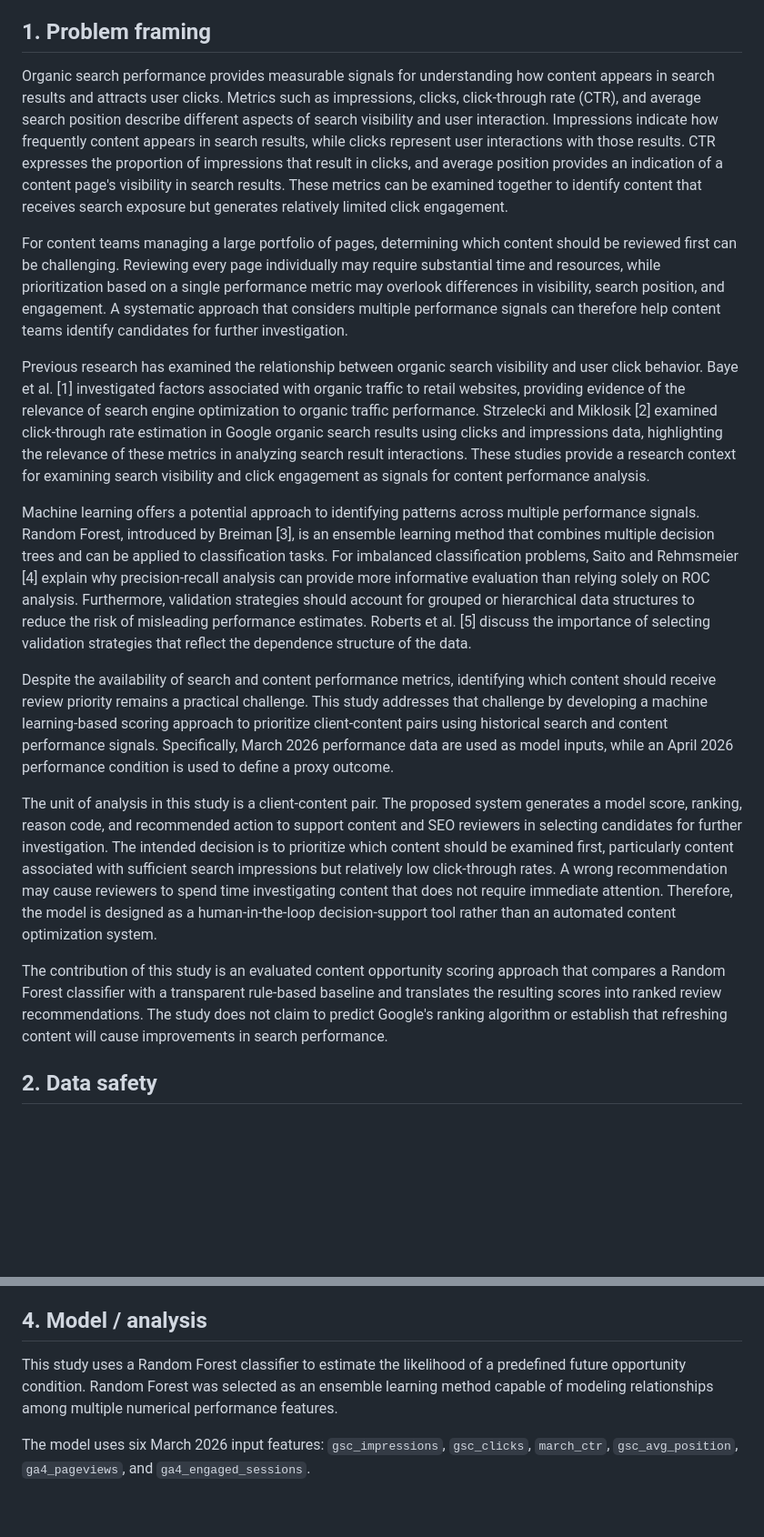
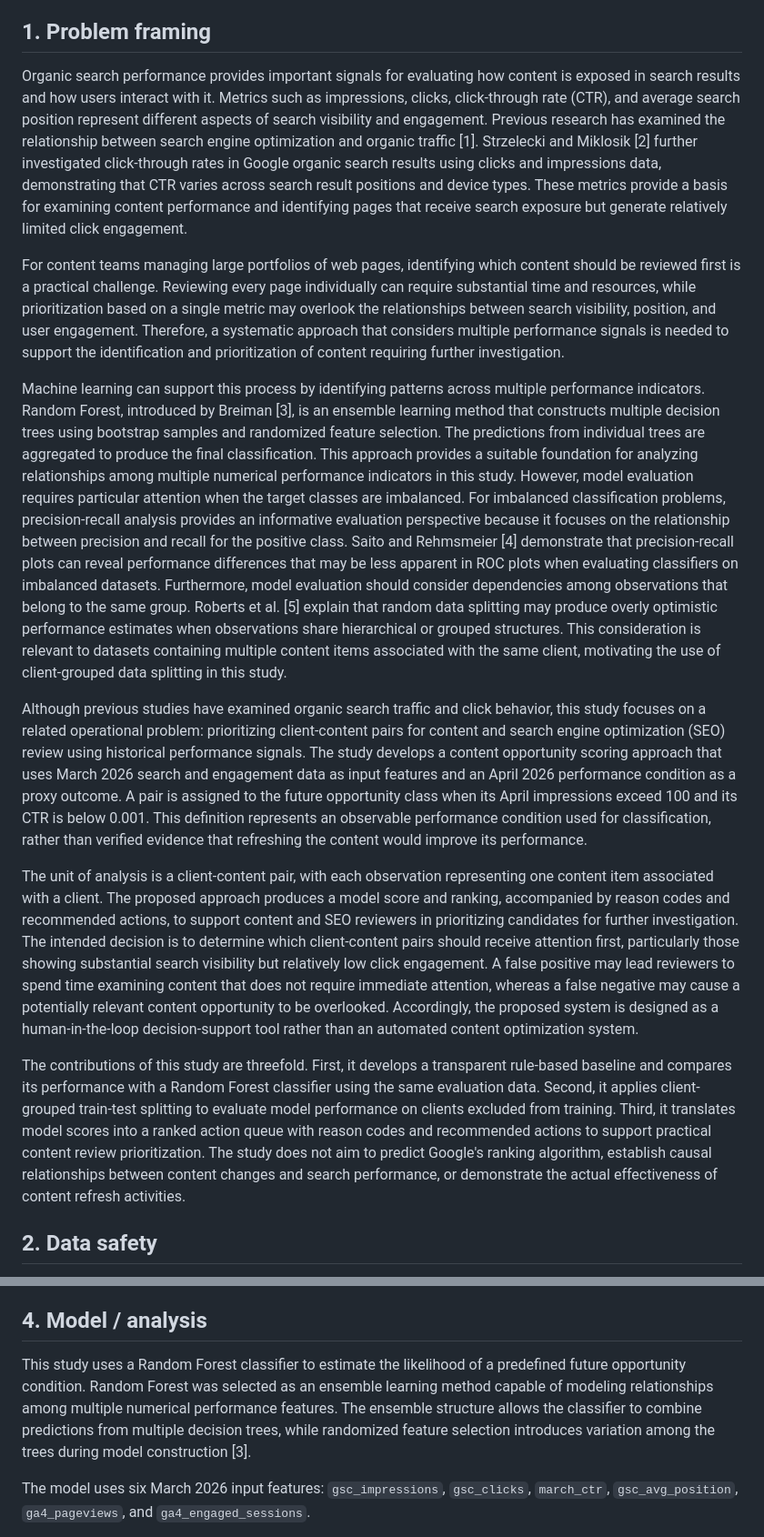
Before and after one commit to shefiramarizcha62-sudo/flyrank-ml-portfolio, a Markdown page: work/capstone_report.md, 2 parts joined by grey strips. Shown at 91% size. Rendered like a GitHub page; blank space fills up the shorter version.

```diff
--- a/work/capstone_report.md
+++ b/work/capstone_report.md
@@ -11,19 +11,17 @@ This study investigates how observable search and content performance signals ca
 
 ## 1. Problem framing
 
-Organic search performance provides measurable signals for understanding how content appears in search results and attracts user clicks. Metrics such as impressions, clicks, click-through rate (CTR), and average search position describe different aspects of search visibility and user interaction. Impressions indicate how frequently content appears in search results, while clicks represent user interactions with those results. CTR expresses the proportion of impressions that result in clicks, and average position provides an indication of a content page's visibility in search results. These metrics can be examined together to identify content that receives search exposure but generates relatively limited click engagement.
+Organic search performance provides important signals for evaluating how content is exposed in search results and how users interact with it. Metrics such as impressions, clicks, click-through rate (CTR), and average search position represent different aspects of search visibility and engagement. Previous research has examined the relationship between search engine optimization and organic traffic [1]. Strzelecki and Miklosik [2] further investigated click-through rates in Google organic search results using clicks and impressions data, demonstrating that CTR varies across search result positions and device types. These metrics provide a basis for examining content performance and identifying pages that receive search exposure but generate relatively limited click engagement.
 
-For content teams managing a large portfolio of pages, determining which content should be reviewed first can be challenging. Reviewing every page individually may require substantial time and resources, while prioritization based on a single performance metric may overlook differences in visibility, search position, and engagement. A systematic approach that considers multiple performance signals can therefore help content teams identify candidates for further investigation.
+For content teams managing large portfolios of web pages, identifying which content should be reviewed first is a practical challenge. Reviewing every page individually can require substantial time and resources, while prioritization based on a single metric may overlook the relationships between search visibility, position, and user engagement. Therefore, a systematic approach that considers multiple performance signals is needed to support the identification and prioritization of content requiring further investigation.
 
-Previous research has examined the relationship between organic search visibility and user click behavior. Baye et al. [1] investigated factors associated with organic traffic to retail websites, providing evidence of the relevance of search engine optimization to organic traffic performance. Strzelecki and Miklosik [2] examined click-through rate estimation in Google organic search results using clicks and impressions data, highlighting the relevance of these metrics in analyzing search result interactions. These studies provide a research context for examining search visibility and click engagement as signals for content performance analysis.
+Machine learning can support this process by identifying patterns across multiple performance indicators. Random Forest, introduced by Breiman [3], is an ensemble learning method that constructs multiple decision trees using bootstrap samples and randomized feature selection. The predictions from individual trees are aggregated to produce the final classification. This approach provides a suitable foundation for analyzing relationships among multiple numerical performance indicators in this study. However, model evaluation requires particular attention when the target classes are imbalanced. For imbalanced classification problems, precision-recall analysis provides an informative evaluation perspective because it focuses on the relationship between precision and recall for the positive class. Saito and Rehmsmeier [4] demonstrate that precision-recall plots can reveal performance differences that may be less apparent in ROC plots when evaluating classifiers on imbalanced datasets. Furthermore, model evaluation should consider dependencies among observations that belong to the same group. Roberts et al. [5] explain that random data splitting may produce overly optimistic performance estimates when observations share hierarchical or grouped structures. This consideration is relevant to datasets containing multiple content items associated with the same client, motivating the use of client-grouped data splitting in this study.
 
-Machine learning offers a potential approach to identifying patterns across multiple performance signals. Random Forest, introduced by Breiman [3], is an ensemble learning method that combines multiple decision trees and can be applied to classification tasks. For imbalanced classification problems, Saito and Rehmsmeier [4] explain why precision-recall analysis can provide more informative evaluation than relying solely on ROC analysis. Furthermore, validation strategies should account for grouped or hierarchical data structures to reduce the risk of misleading performance estimates. Roberts et al. [5] discuss the importance of selecting validation strategies that reflect the dependence structure of the data.
+Although previous studies have examined organic search traffic and click behavior, this study focuses on a related operational problem: prioritizing client-content pairs for content and search engine optimization (SEO) review using historical performance signals. The study develops a content opportunity scoring approach that uses March 2026 search and engagement data as input features and an April 2026 performance condition as a proxy outcome. A pair is assigned to the future opportunity class when its April impressions exceed 100 and its CTR is below 0.001. This definition represents an observable performance condition used for classification, rather than verified evidence that refreshing the content would improve its performance.
 
-Despite the availability of search and content performance metrics, identifying which content should receive review priority remains a practical challenge. This study addresses that challenge by developing a machine learning-based scoring approach to prioritize client-content pairs using historical search and content performance signals. Specifically, March 2026 performance data are used as model inputs, while an April 2026 performance condition is used to define a proxy outcome.
+The unit of analysis is a client-content pair, with each observation representing one content item associated with a client. The proposed approach produces a model score and ranking, accompanied by reason codes and recommended actions, to support content and SEO reviewers in prioritizing candidates for further investigation. The intended decision is to determine which client-content pairs should receive attention first, particularly those showing substantial search visibility but relatively low click engagement. A false positive may lead reviewers to spend time examining content that does not require immediate attention, whereas a false negative may cause a potentially relevant content opportunity to be overlooked. Accordingly, the proposed system is designed as a human-in-the-loop decision-support tool rather than an automated content optimization system.
 
-The unit of analysis in this study is a client-content pair. The proposed system generates a model score, ranking, reason code, and recommended action to support content and SEO reviewers in selecting candidates for further investigation. The intended decision is to prioritize which content should be examined first, particularly content associated with sufficient search impressions but relatively low click-through rates. A wrong recommendation may cause reviewers to spend time investigating content that does not require immediate attention. Therefore, the model is designed as a human-in-the-loop decision-support tool rather than an automated content optimization system.
-
-The contribution of this study is an evaluated content opportunity scoring approach that compares a Random Forest classifier with a transparent rule-based baseline and translates the resulting scores into ranked review recommendations. The study does not claim to predict Google's ranking algorithm or establish that refreshing content will cause improvements in search performance.
+The contributions of this study are threefold. First, it develops a transparent rule-based baseline and compares its performance with a Random Forest classifier using the same evaluation data. Second, it applies client-grouped train-test splitting to evaluate model performance on clients excluded from training. Third, it translates model scores into a ranked action queue with reason codes and recommended actions to support practical content review prioritization. The study does not aim to predict Google's ranking algorithm, establish causal relationships between content changes and search performance, or demonstrate the actual effectiveness of content refresh activities.
 
 ## 2. Data safety
 
@@ -62,7 +60,7 @@ The baseline was evaluated on the same client-grouped test set used for the Rand
 
 ## 4. Model / analysis
 
-This study uses a Random Forest classifier to estimate the likelihood of a predefined future opportunity condition. Random Forest was selected as an ensemble learning method capable of modeling relationships among multiple numerical performance features.
+This study uses a Random Forest classifier to estimate the likelihood of a predefined future opportunity condition. Random Forest was selected as an ensemble learning method capable of modeling relationships among multiple numerical performance features. The ensemble structure allows the classifier to combine predictions from multiple decision trees, while randomized feature selection introduces variation among the trees during model construction [3].
 
 The model uses six March 2026 input features: `gsc_impressions`, `gsc_clicks`, `march_ctr`, `gsc_avg_position`, `ga4_pageviews`, and `ga4_engaged_sessions`.
 
```
Also changed, not shown: other parts of work/capstone_report.md (+1 -1 lines).
